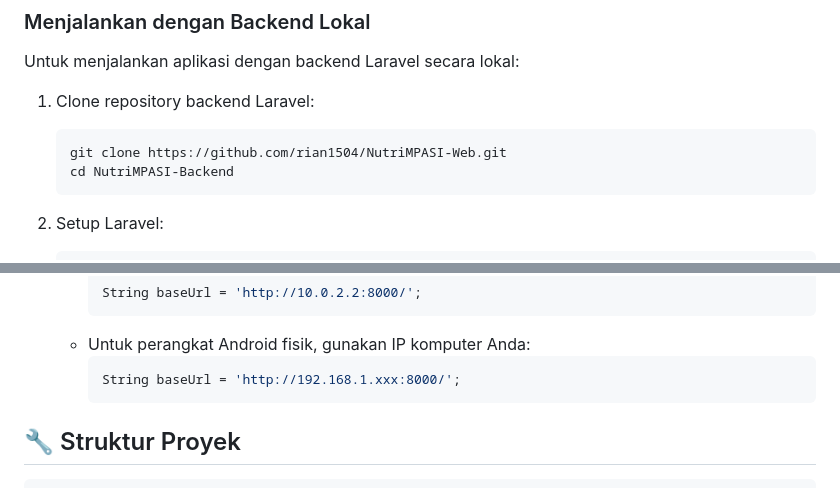
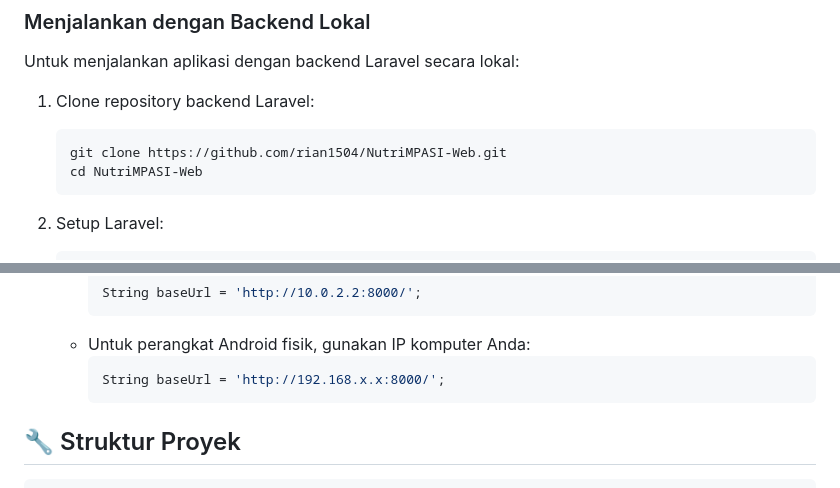
Before and after one commit to rian1504/NutriMPASI-Mobile, a Markdown page: README.md, 2 parts joined by grey strips. Rendered like a GitHub page.

````diff
--- a/README.md
+++ b/README.md
@@ -69,7 +69,7 @@ Untuk menjalankan aplikasi dengan backend Laravel secara lokal:
 
    ```bash
    git clone https://github.com/rian1504/NutriMPASI-Web.git
-   cd NutriMPASI-Backend
+   cd NutriMPASI-Web
    ```
 
 2. Setup Laravel:
@@ -99,7 +99,7 @@ Untuk menjalankan aplikasi dengan backend Laravel secara lokal:
      ```
    - Untuk perangkat Android fisik, gunakan IP komputer Anda:
      ```dart
-     String baseUrl = 'http://192.168.1.xxx:8000/';
+     String baseUrl = 'http://192.168.x.x:8000/';
      ```
 
 ## 🔧 Struktur Proyek
````
